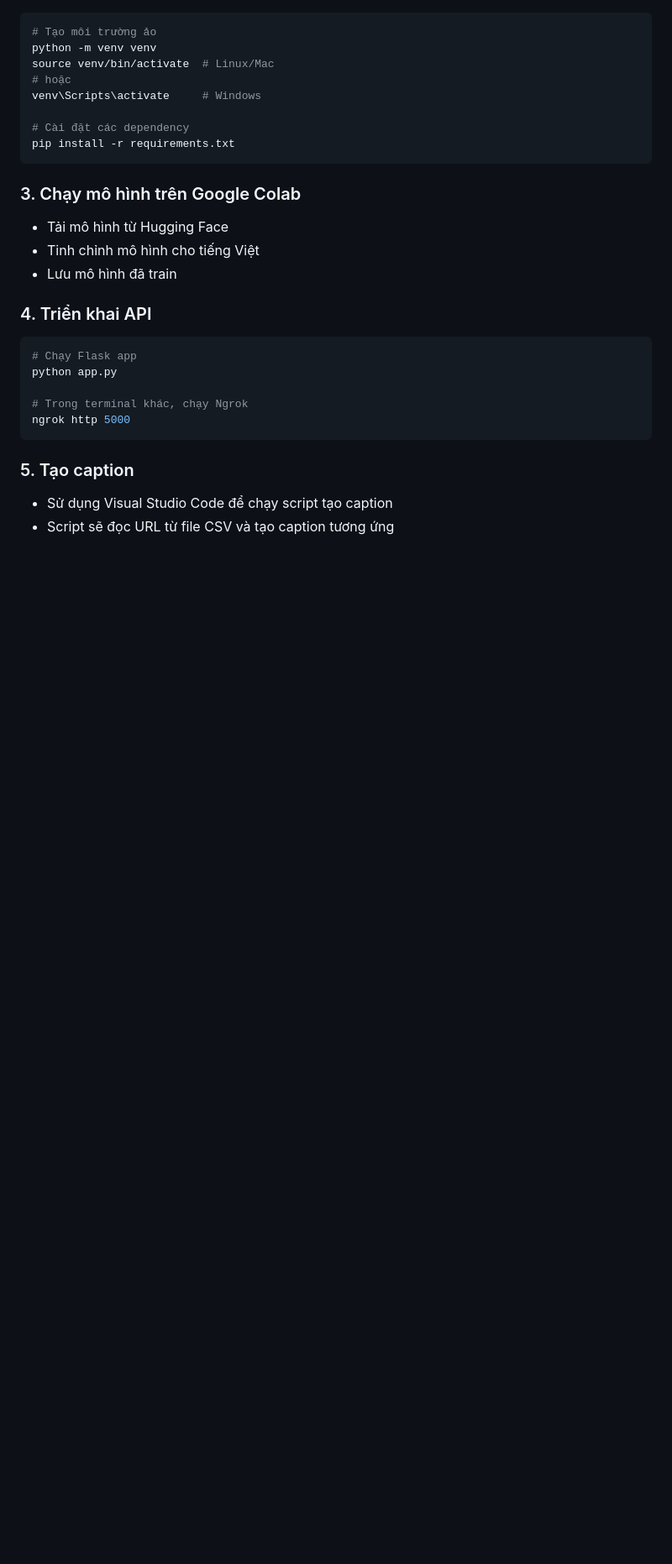
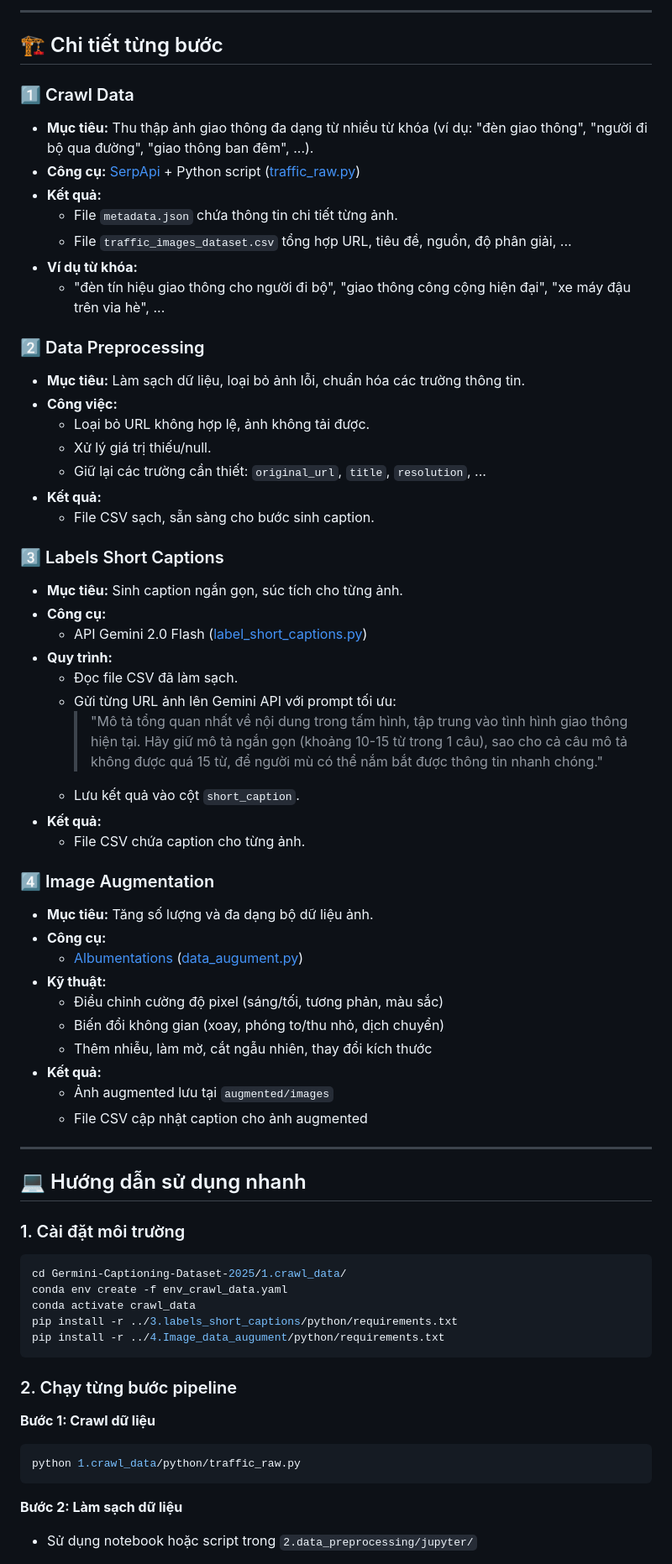
Before and after one commit to TrieuPhi/Germini-Captioning-Dataset-2025, a Markdown page: README.md, the part around the change printed below. Shown: that part at 84% size. Drawn GitHub-style; blank space fills up the shorter version.

````diff
--- a/README.md
+++ b/README.md
@@ -46,29 +55,74 @@ project/
+---
+
+## 🏗️ Chi tiết từng bước
+
+### 1️⃣ Crawl Data
+
+- **Mục tiêu:** Thu thập ảnh giao thông đa dạng từ nhiều từ khóa (ví dụ: "đèn giao thông", "người đi bộ qua đường", "giao thông ban đêm", ...).
+- **Công cụ:** [SerpApi](https://serpapi.com/) + Python script ([traffic_raw.py](1.crawl_data/python/traffic_raw.py))
+- **Kết quả:**
+  - File `metadata.json` chứa thông tin chi tiết từng ảnh.
+  - File `traffic_images_dataset.csv` tổng hợp URL, tiêu đề, nguồn, độ phân giải, ...
+- **Ví dụ từ khóa:**
+  - "đèn tín hiệu giao thông cho người đi bộ", "giao thông công cộng hiện đại", "xe máy đậu trên vỉa hè", ...
+
+### 2️⃣ Data Preprocessing
+
+- **Mục tiêu:** Làm sạch dữ liệu, loại bỏ ảnh lỗi, chuẩn hóa các trường thông tin.
+- **Công việc:**
+  - Loại bỏ URL không hợp lệ, ảnh không tải được.
+  - Xử lý giá trị thiếu/null.
+  - Giữ lại các trường cần thiết: `original_url`, `title`, `resolution`, ...
+- **Kết quả:**
+  - File CSV sạch, sẵn sàng cho bước sinh caption.
+
+### 3️⃣ Labels Short Captions
+
+- **Mục tiêu:** Sinh caption ngắn gọn, súc tích cho từng ảnh.
+- **Công cụ:**
+  - API Gemini 2.0 Flash ([label_short_captions.py](3.labels_short_captions/python/label_short_captions.py))
+- **Quy trình:**
+  - Đọc file CSV đã làm sạch.
+  - Gửi từng URL ảnh lên Gemini API với prompt tối ưu:
+    > "Mô tả tổng quan nhất về nội dung trong tấm hình, tập trung vào tình hình giao thông hiện tại. Hãy giữ mô tả ngắn gọn (khoảng 10-15 từ trong 1 câu), sao cho cả câu mô tả không được quá 15 từ, để người mù có thể nắm bắt được thông tin nhanh chóng."
+  - Lưu kết quả vào cột `short_caption`.
+- **Kết quả:**
+  - File CSV chứa caption cho từng ảnh.
+
+### 4️⃣ Image Augmentation
+
+- **Mục tiêu:** Tăng số lượng và đa dạng bộ dữ liệu ảnh.
+- **Công cụ:**
+  - [Albumentations](https://albumentations.ai/) ([data_augument.py](4.Image_data_augument/python/data_augument.py))
+- **Kỹ thuật:**
+  - Điều chỉnh cường độ pixel (sáng/tối, tương phản, màu sắc)
+  - Biến đổi không gian (xoay, phóng to/thu nhỏ, dịch chuyển)
+  - Thêm nhiễu, làm mờ, cắt ngẫu nhiên, thay đổi kích thước
+- **Kết quả:**
+  - Ảnh augmented lưu tại `augmented/images`
+  - File CSV cập nhật caption cho ảnh augmented
+
+---
+
+## 💻 Hướng dẫn sử dụng nhanh
+
+### 1. Cài đặt môi trường
+
 ```bash
-# Tạo môi trường ảo
-python -m venv venv
-source venv/bin/activate  # Linux/Mac
-# hoặc
-venv\Scripts\activate     # Windows
-
-# Cài đặt các dependency
-pip install -r requirements.txt
+cd Germini-Captioning-Dataset-2025/1.crawl_data/
+conda env create -f env_crawl_data.yaml
+conda activate crawl_data
+pip install -r ../3.labels_short_captions/python/requirements.txt
+pip install -r ../4.Image_data_augument/python/requirements.txt
 ```
 
-### 3. Chạy mô hình trên Google Colab
-- Tải mô hình từ Hugging Face
-- Tinh chỉnh mô hình cho tiếng Việt
-- Lưu mô hình đã train
+### 2. Chạy từng bước pipeline
 
-### 4. Triển khai API
+**Bước 1: Crawl dữ liệu**
 ```bash
-# Chạy Flask app
-python app.py
-
-# Trong terminal khác, chạy Ngrok
-ngrok http 5000
+python 1.crawl_data/python/traffic_raw.py
 ```
 
-### 5. Tạo caption
-- Sử dụng Visual Studio Code để chạy script tạo caption
-- Script sẽ đọc URL từ file CSV và tạo caption tương ứng
+**Bước 2: Làm sạch dữ liệu**
+- Sử dụng notebook hoặc script trong `2.data_preprocessing/jupyter/`
 
````
Also changed, not shown: other parts of README.md (+66 -41 lines), README_en.md (added, +167 -0 lines), image-1.png (deleted), image.png, 1 other file.
